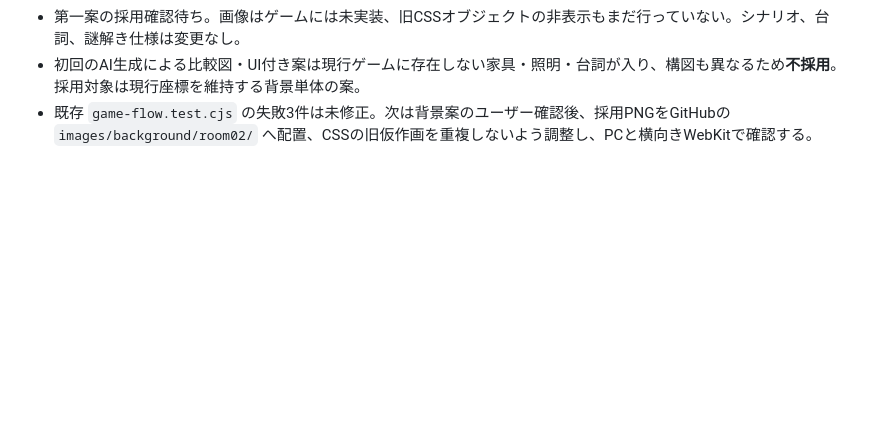
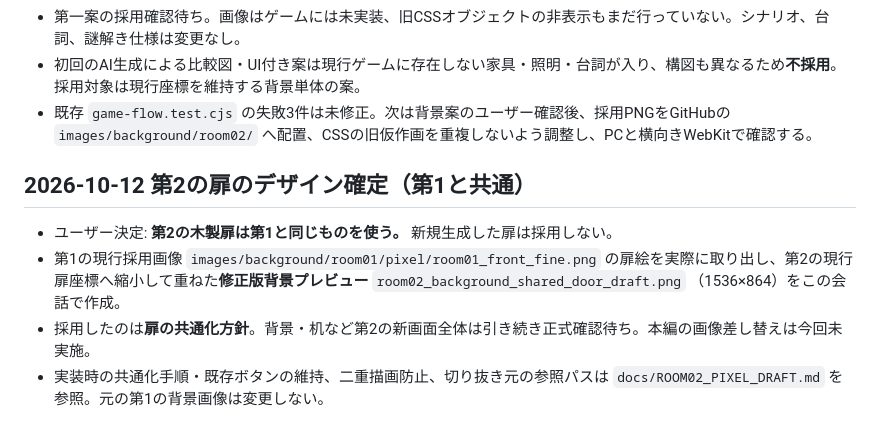
Before and after one commit to bqlohakuto/saigononazo, a Markdown page: docs/WORK_HANDOFF.md, the part around the change. Rendered like a GitHub page; blank space fills up the shorter version.

Commit message:
第2の扉を第1と共用する修正方針を引き継ぎへ保存

```diff
--- a/docs/WORK_HANDOFF.md
+++ b/docs/WORK_HANDOFF.md
@@ -215,3 +215,10 @@
 - 第一案の採用確認待ち。画像はゲームには未実装、旧CSSオブジェクトの非表示もまだ行っていない。シナリオ、台詞、謎解き仕様は変更なし。
 - 初回のAI生成による比較図・UI付き案は現行ゲームに存在しない家具・照明・台詞が入り、構図も異なるため**不採用**。採用対象は現行座標を維持する背景単体の案。
 - 既存 `game-flow.test.cjs` の失敗3件は未修正。次は背景案のユーザー確認後、採用PNGをGitHubの `images/background/room02/` へ配置、CSSの旧仮作画を重複しないよう調整し、PCと横向きWebKitで確認する。
+
+## 2026-10-12 第2の扉のデザイン確定（第1と共通）
+
+- ユーザー決定: **第2の木製扉は第1と同じものを使う。** 新規生成した扉は採用しない。
+- 第1の現行採用画像 `images/background/room01/pixel/room01_front_fine.png` の扉絵を実際に取り出し、第2の現行扉座標へ縮小して重ねた**修正版背景プレビュー** `room02_background_shared_door_draft.png` （1536×864）をこの会話で作成。
+- 採用したのは**扉の共通化方針**。背景・机など第2の新画面全体は引き続き正式確認待ち。本編の画像差し替えは今回未実施。
+- 実装時の共通化手順・既存ボタンの維持、二重描画防止、切り抜き元の参照パスは `docs/ROOM02_PIXEL_DRAFT.md` を参照。元の第1の背景画像は変更しない。
```
